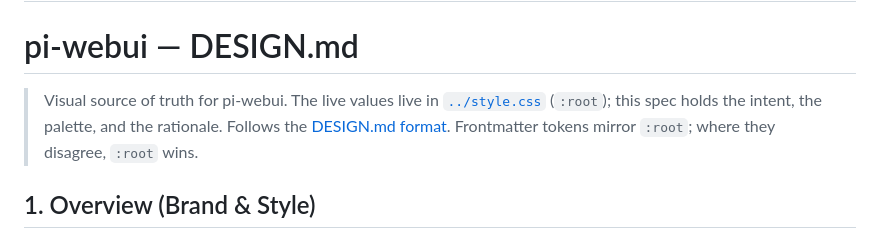
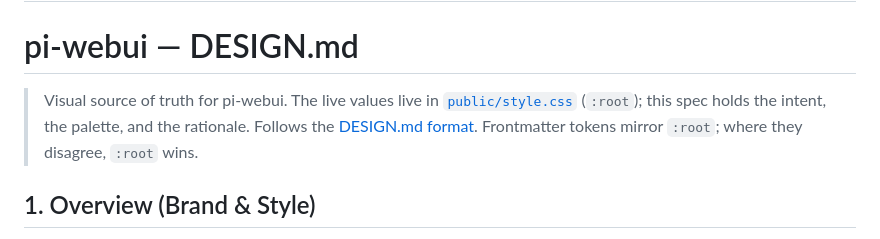
Before and after one commit to gorowynn/pi-webui, a Markdown page: docs/design.md, the part around the change. Rendered like a GitHub page.

Commit message:
docs: fix stale style.css link in design.md (public/style.css)

```diff
--- a/docs/design.md
+++ b/docs/design.md
@@ -94,7 +94,7 @@ components:
 # pi-webui — DESIGN.md
 
 > Visual source of truth for pi-webui. The live values live in
-> [`../style.css`](../style.css) (`:root`); this spec holds the intent, the
+> [`public/style.css`](public/style.css) (`:root`); this spec holds the intent, the
 > palette, and the rationale. Follows the [DESIGN.md format](https://github.com/google-labs-code/design.md).
 > Frontmatter tokens mirror `:root`; where they disagree, `:root` wins.
 
```
